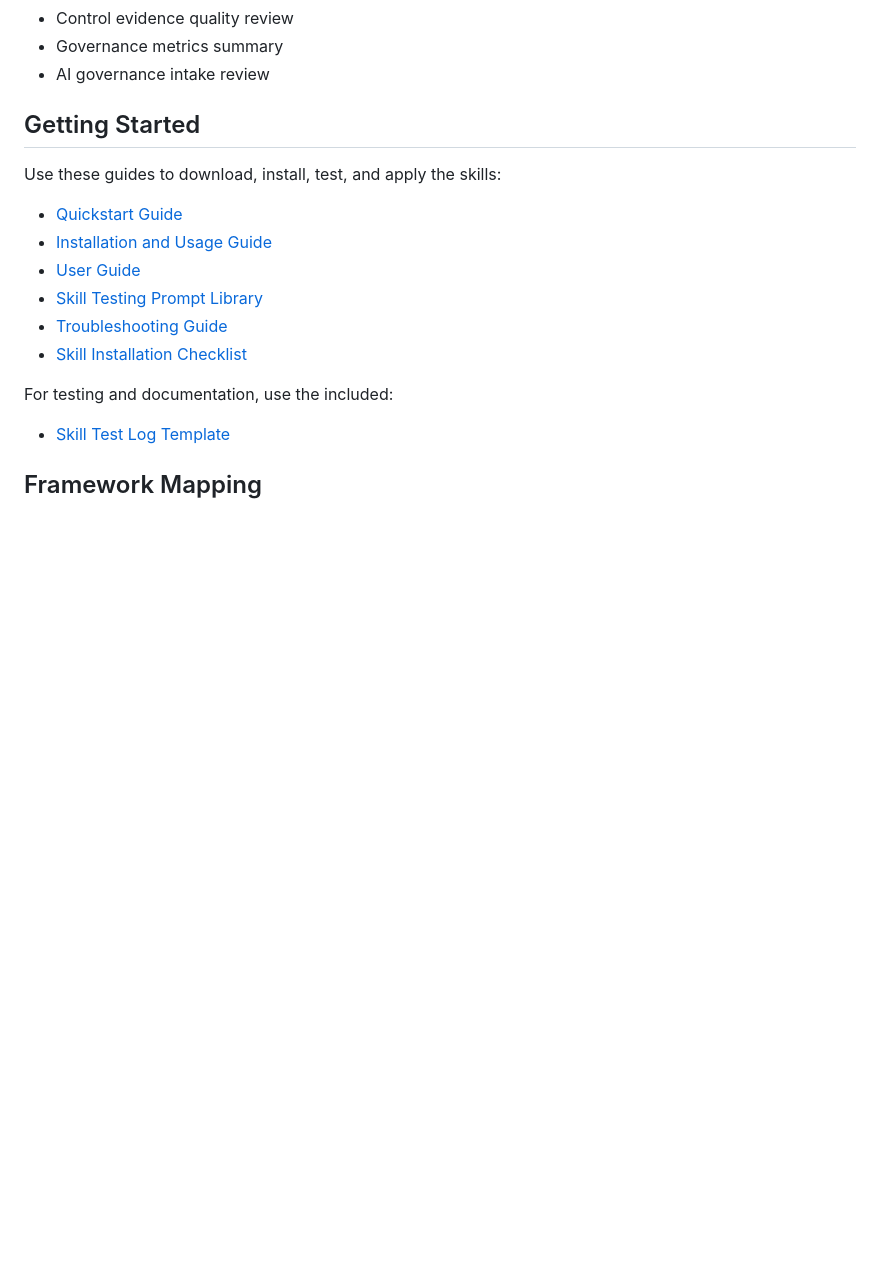
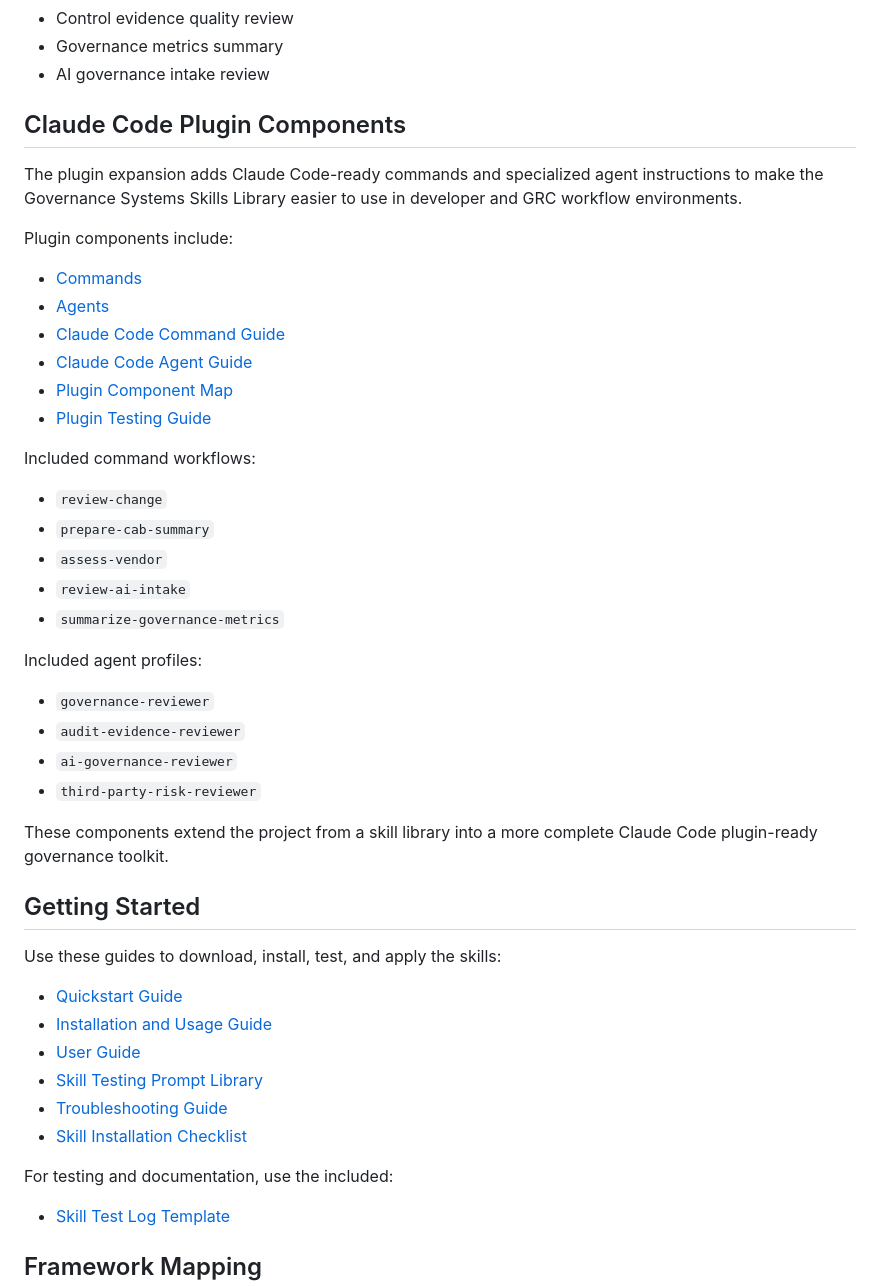
Before and after one commit to neviarrawlinson/governance-systems-skills-library, a Markdown page: README.md, the part around the change. Rendered like a GitHub page; blank space fills up the shorter version.

Commit message:
Add Claude Code Plugin Components section to README
Added section detailing Claude Code plugin components, including commands, agents, and included workflows.

```diff
--- a/README.md
+++ b/README.md
@@ -112,6 +112,36 @@ Current plugin-supported skill areas include:
 - Control evidence quality review
 - Governance metrics summary
 - AI governance intake review
+
+## Claude Code Plugin Components
+
+The plugin expansion adds Claude Code-ready commands and specialized agent instructions to make the Governance Systems Skills Library easier to use in developer and GRC workflow environments.
+
+Plugin components include:
+
+- [Commands](commands/)
+- [Agents](agents/)
+- [Claude Code Command Guide](docs/claude-code-command-guide.md)
+- [Claude Code Agent Guide](docs/claude-code-agent-guide.md)
+- [Plugin Component Map](docs/plugin-component-map.md)
+- [Plugin Testing Guide](docs/plugin-testing-guide.md)
+
+Included command workflows:
+
+- `review-change`
+- `prepare-cab-summary`
+- `assess-vendor`
+- `review-ai-intake`
+- `summarize-governance-metrics`
+
+Included agent profiles:
+
+- `governance-reviewer`
+- `audit-evidence-reviewer`
+- `ai-governance-reviewer`
+- `third-party-risk-reviewer`
+
+These components extend the project from a skill library into a more complete Claude Code plugin-ready governance toolkit.
 
 ## Getting Started
 
```
